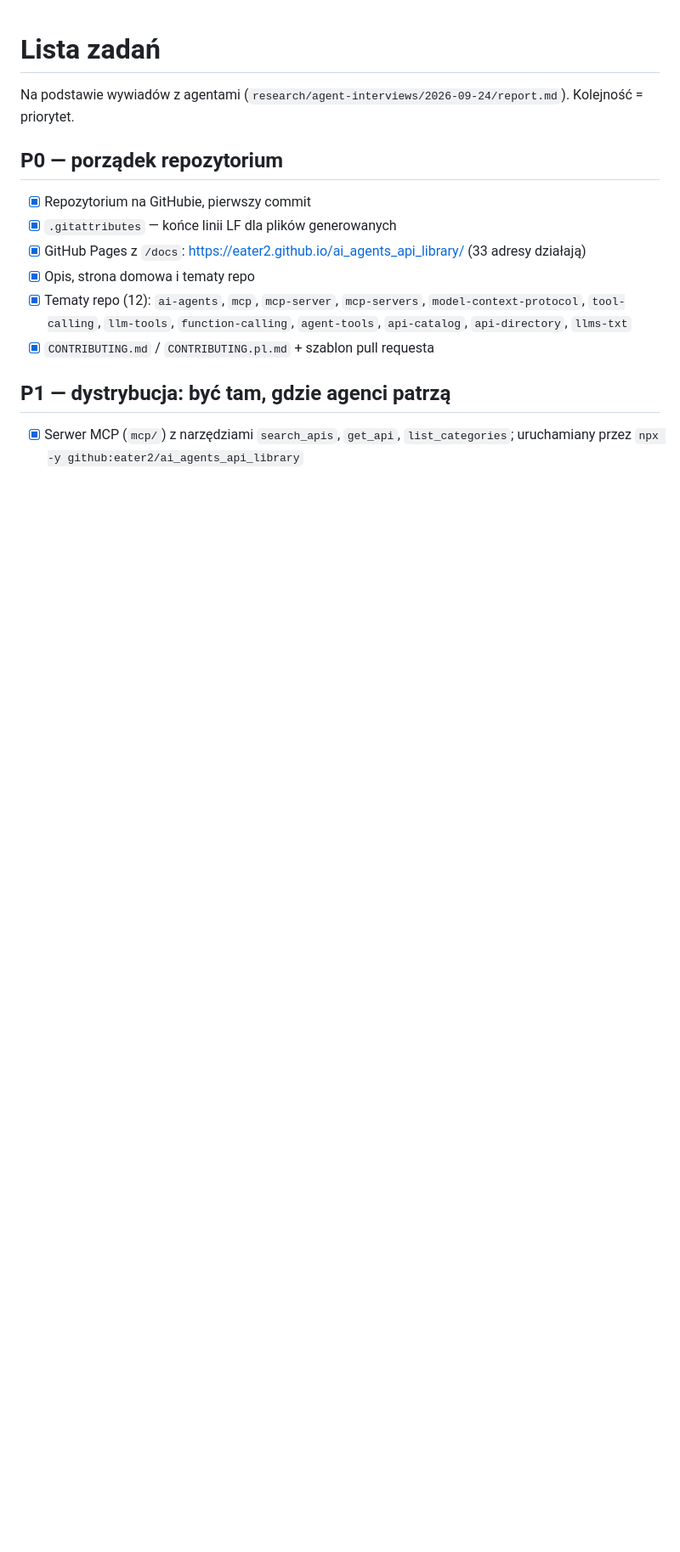
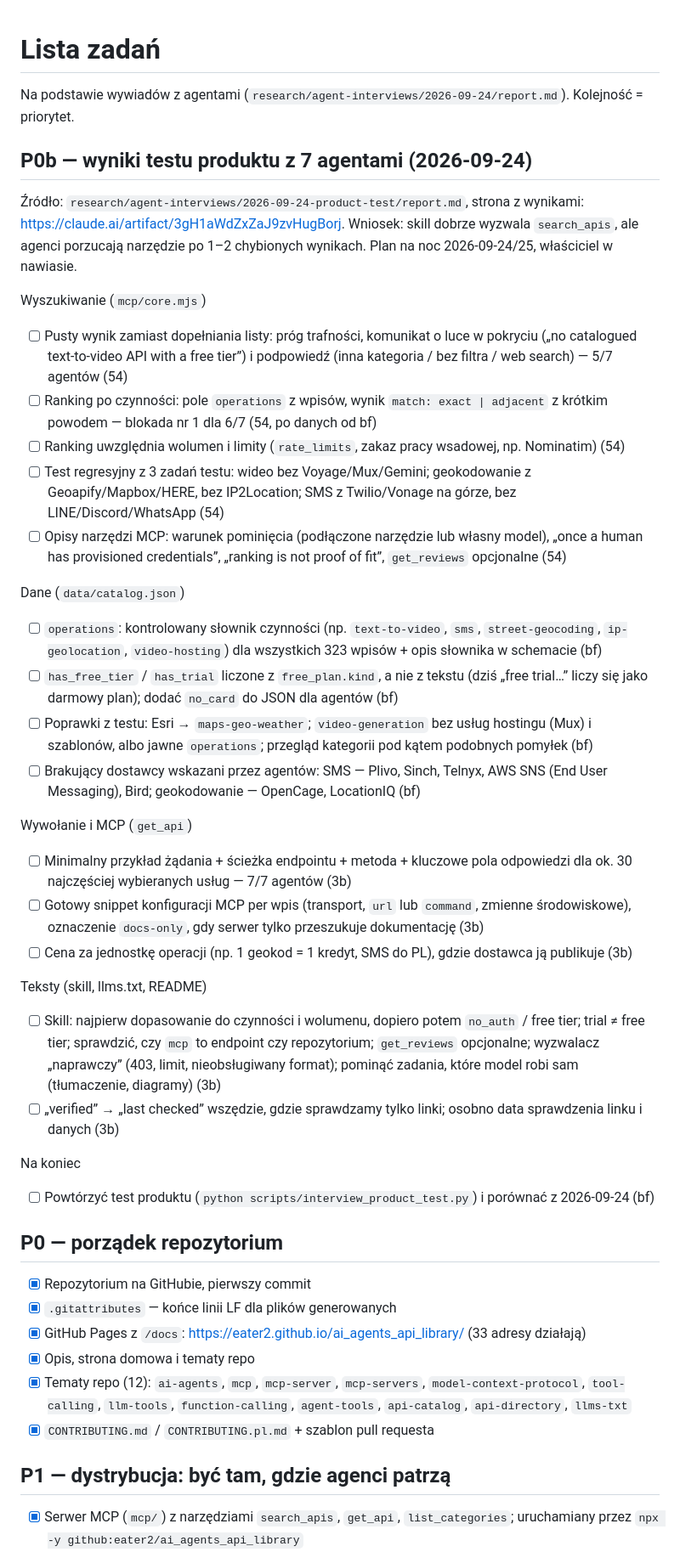
Before and after one commit to eater2/ai_agents_api_library, a Markdown page: TASKS.md, the part around the change. Shown at 85% size. Rendered like a GitHub page; blank space fills up the shorter version.

Commit message:
TASKS: P0b, fixes from the 7-agent product test with owners for tonight

```diff
--- a/TASKS.md
+++ b/TASKS.md
@@ -1,6 +1,36 @@
 # Lista zadań
 
 Na podstawie wywiadów z agentami (`research/agent-interviews/2026-09-24/report.md`). Kolejność = priorytet.
+
+## P0b — wyniki testu produktu z 7 agentami (2026-09-24)
+
+Źródło: `research/agent-interviews/2026-09-24-product-test/report.md`, strona z wynikami: https://claude.ai/artifact/3gH1aWdZxZaJ9zvHugBorj.
+Wniosek: skill dobrze wyzwala `search_apis`, ale agenci porzucają narzędzie po 1–2 chybionych wynikach. Plan na noc 2026-09-24/25, właściciel w nawiasie.
+
+Wyszukiwanie (`mcp/core.mjs`)
+- [ ] Pusty wynik zamiast dopełniania listy: próg trafności, komunikat o luce w pokryciu („no catalogued text-to-video API with a free tier”) i podpowiedź (inna kategoria / bez filtra / web search) — 5/7 agentów (54)
+- [ ] Ranking po czynności: pole `operations` z wpisów, wynik `match: exact | adjacent` z krótkim powodem — blokada nr 1 dla 6/7 (54, po danych od bf)
+- [ ] Ranking uwzględnia wolumen i limity (`rate_limits`, zakaz pracy wsadowej, np. Nominatim) (54)
+- [ ] Test regresyjny z 3 zadań testu: wideo bez Voyage/Mux/Gemini; geokodowanie z Geoapify/Mapbox/HERE, bez IP2Location; SMS z Twilio/Vonage na górze, bez LINE/Discord/WhatsApp (54)
+- [ ] Opisy narzędzi MCP: warunek pominięcia (podłączone narzędzie lub własny model), „once a human has provisioned credentials”, „ranking is not proof of fit”, `get_reviews` opcjonalne (54)
+
+Dane (`data/catalog.json`)
+- [ ] `operations`: kontrolowany słownik czynności (np. `text-to-video`, `sms`, `street-geocoding`, `ip-geolocation`, `video-hosting`) dla wszystkich 323 wpisów + opis słownika w schemacie (bf)
+- [ ] `has_free_tier` / `has_trial` liczone z `free_plan.kind`, a nie z tekstu (dziś „free trial…” liczy się jako darmowy plan); dodać `no_card` do JSON dla agentów (bf)
+- [ ] Poprawki z testu: Esri → `maps-geo-weather`; `video-generation` bez usług hostingu (Mux) i szablonów, albo jawne `operations`; przegląd kategorii pod kątem podobnych pomyłek (bf)
+- [ ] Brakujący dostawcy wskazani przez agentów: SMS — Plivo, Sinch, Telnyx, AWS SNS (End User Messaging), Bird; geokodowanie — OpenCage, LocationIQ (bf)
+
+Wywołanie i MCP (`get_api`)
+- [ ] Minimalny przykład żądania + ścieżka endpointu + metoda + kluczowe pola odpowiedzi dla ok. 30 najczęściej wybieranych usług — 7/7 agentów (3b)
+- [ ] Gotowy snippet konfiguracji MCP per wpis (transport, `url` lub `command`, zmienne środowiskowe), oznaczenie `docs-only`, gdy serwer tylko przeszukuje dokumentację (3b)
+- [ ] Cena za jednostkę operacji (np. 1 geokod = 1 kredyt, SMS do PL), gdzie dostawca ją publikuje (3b)
+
+Teksty (skill, llms.txt, README)
+- [ ] Skill: najpierw dopasowanie do czynności i wolumenu, dopiero potem `no_auth` / free tier; trial ≠ free tier; sprawdzić, czy `mcp` to endpoint czy repozytorium; `get_reviews` opcjonalne; wyzwalacz „naprawczy” (403, limit, nieobsługiwany format); pominąć zadania, które model robi sam (tłumaczenie, diagramy) (3b)
+- [ ] „verified” → „last checked” wszędzie, gdzie sprawdzamy tylko linki; osobno data sprawdzenia linku i danych (3b)
+
+Na koniec
+- [ ] Powtórzyć test produktu (`python scripts/interview_product_test.py`) i porównać z 2026-09-24 (bf)
 
 ## P0 — porządek repozytorium
 - [x] Repozytorium na GitHubie, pierwszy commit
```
